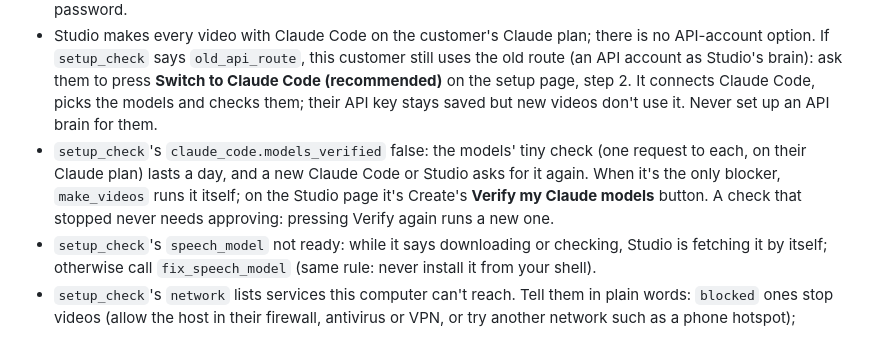
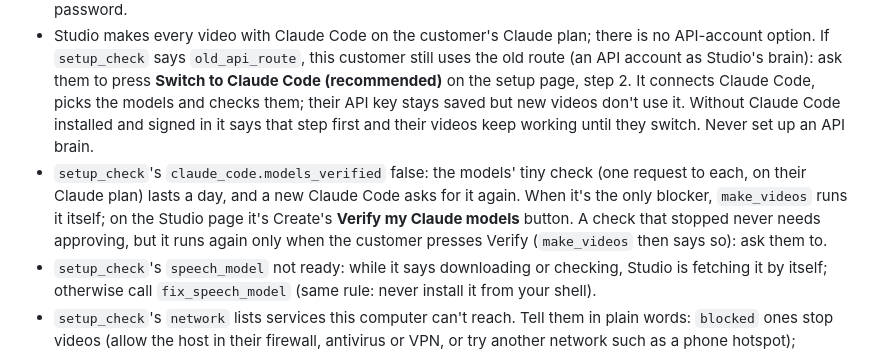
Before and after one commit to keviscoding/headstartvideos, a Markdown page: local_runtime/CLAUDE.md, the part around the change. Rendered like a GitHub page.

Commit message:
Studio's CLAUDE.md: a stopped model check runs again on the customer's press; Switch says the first step without Claude Code
Co-Authored-By: Claude Opus 5.5 <noreply@anthropic.com>

```diff
--- a/local_runtime/CLAUDE.md
+++ b/local_runtime/CLAUDE.md
@@ -111,11 +111,12 @@ Studio through its own checks, so nothing needs the Studio web page.
 - Studio makes every video with Claude Code on the customer's Claude plan; there is no API-account option. If
   `setup_check` says `old_api_route`, this customer still uses the old route (an API account as Studio's brain): ask
   them to press **Switch to Claude Code (recommended)** on the setup page, step 2. It connects Claude Code, picks the
-  models and checks them; their API key stays saved but new videos don't use it. Never set up an API brain for them.
+  models and checks them; their API key stays saved but new videos don't use it. Without Claude Code installed and
+  signed in it says that step first and their videos keep working until they switch. Never set up an API brain.
 - `setup_check`'s `claude_code.models_verified` false: the models' tiny check (one request to each, on their Claude
-  plan) lasts a day, and a new Claude Code or Studio asks for it again. When it's the only blocker, `make_videos` runs
-  it itself; on the Studio page it's Create's **Verify my Claude models** button. A check that stopped never needs
-  approving: pressing Verify again runs a new one.
+  plan) lasts a day, and a new Claude Code asks for it again. When it's the only blocker, `make_videos` runs it
+  itself; on the Studio page it's Create's **Verify my Claude models** button. A check that stopped never needs
+  approving, but it runs again only when the customer presses Verify (`make_videos` then says so): ask them to.
 - `setup_check`'s `speech_model` not ready: while it says downloading or checking, Studio is fetching it by itself;
   otherwise call `fix_speech_model` (same rule: never install it from your shell).
 - `setup_check`'s `network` lists services this computer can't reach. Tell them in plain words: `blocked` ones stop
```
